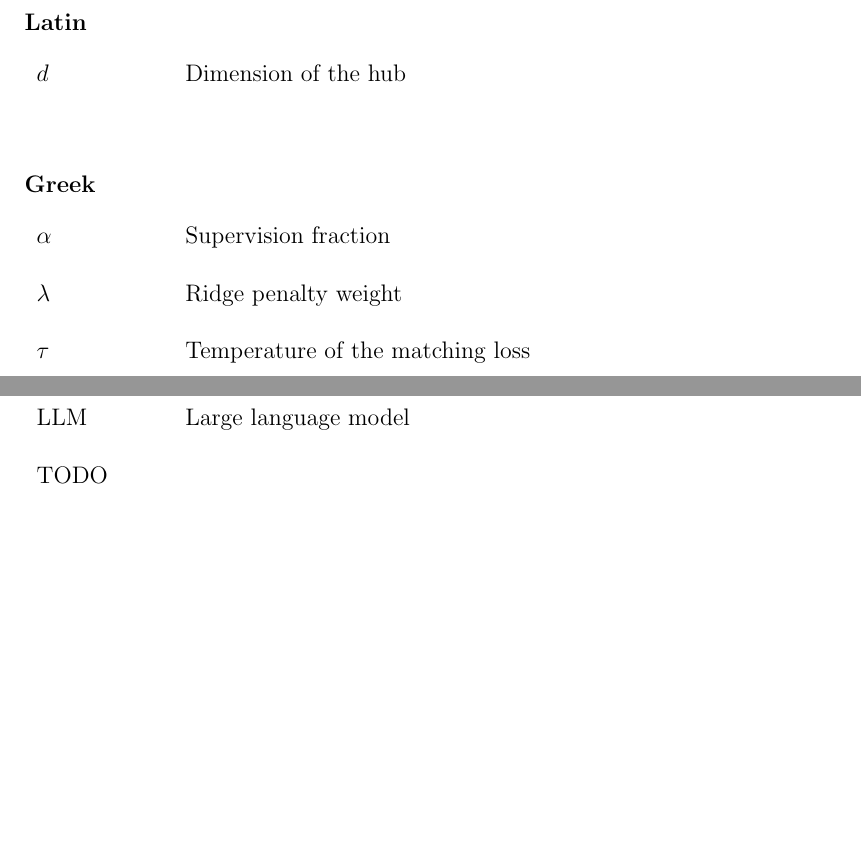
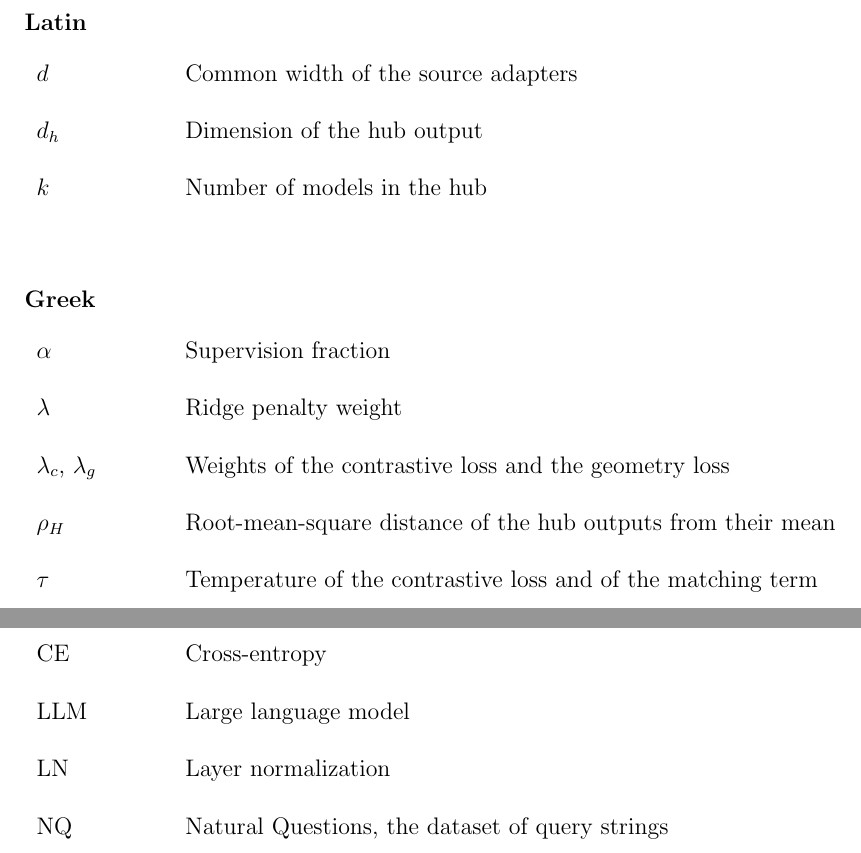
Before and after one commit to pdang468/writing_proposal_dec26, a LaTeX thesis (main.tex, which reads frontmatter/glossary.tex, frontmatter/symbols.tex, preamble/macros.tex): two parts of pages 13 and 14 of 65, joined at a grey line, cut so that both start at the same text, the shorter picture padded with empty space. Compiled offline with pdfLaTeX.

Commit message:
front matter: abbreviation and symbol lists completed; reported values print in black

```diff
--- a/frontmatter/glossary.tex
+++ b/frontmatter/glossary.tex
@@ -4,5 +5,6 @@
 LLM & Large language model \\ \\
-TODO & \\ \\
+LN & Layer normalization \\ \\
+NQ & Natural Questions, the dataset of query strings \\ \\
 \end{tabular}
 \end{table}
 }
--- a/frontmatter/symbols.tex
+++ b/frontmatter/symbols.tex
@@ -2,7 +2,9 @@
 \listofsymbols{\begin{table}[H]
 \textbf{Latin}\\ \\
 \begin{tabular}{ m{2.2cm}  m{12cm} }
-$d$ & Dimension of the hub \\ \\
+$d$ & Common width of the source adapters \\ \\
+$d_h$ & Dimension of the hub output \\ \\
+$k$ & Number of models in the hub \\ \\
 \end{tabular}
 \end{table}
 \begin{table}[H]
@@ -10,6 +12,8 @@ $d$ & Dimension of the hub \\ \\
 \begin{tabular}{ m{2.2cm}  m{12cm} }
 $\alpha$ & Supervision fraction \\ \\
 $\lambda$ & Ridge penalty weight \\ \\
-$\tau$ & Temperature of the matching loss \\ \\
+$\lambda_{c}$, $\lambda_{g}$ & Weights of the contrastive loss and the geometry loss \\ \\
+$\rho_H$ & Root-mean-square distance of the hub outputs from their mean \\ \\
+$\tau$ & Temperature of the contrastive loss and of the matching term \\ \\
 \end{tabular}
 \end{table}}
--- a/preamble/macros.tex
+++ b/preamble/macros.tex
@@ -1,3 +1,5 @@
+%% Reported values print in black. Delete the next line to mark them blue while drafting.
+\newcommand{\vf}[1]{#1}
 %%%%%%%%%%%%% MACROS
 \newcommand{\calA}{\mathcal{A}}%
 \newcommand{\calB}{\mathcal{B}}%
```
Also changed, not shown: frontmatter/glossary.tex (1 more changed lines).
